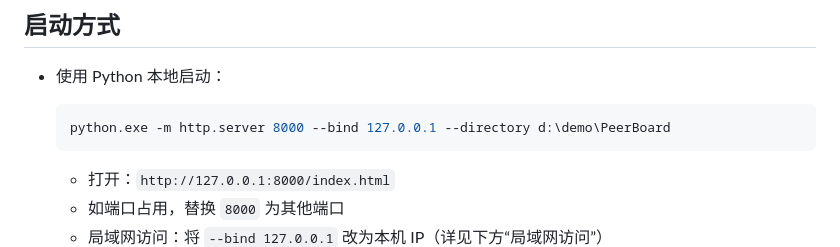
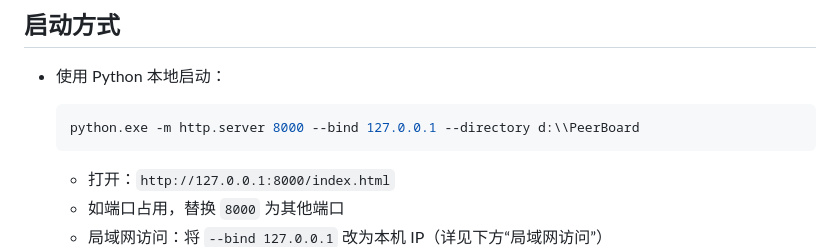
Before and after one commit to XiaoChennnng/PeerBoard, a Markdown page: README.md, the part around the change. Drawn GitHub-style.

Commit message:
Update directory path in README for local server

````diff
--- a/README.md
+++ b/README.md
@@ -24,7 +24,7 @@
 ## 启动方式
 - 使用 Python 本地启动：
   ```powershell
-  python.exe -m http.server 8000 --bind 127.0.0.1 --directory d:\demo\PeerBoard
+  python.exe -m http.server 8000 --bind 127.0.0.1 --directory d:\\PeerBoard
   ```
   - 打开：`http://127.0.0.1:8000/index.html`
   - 如端口占用，替换 `8000` 为其他端口
````
